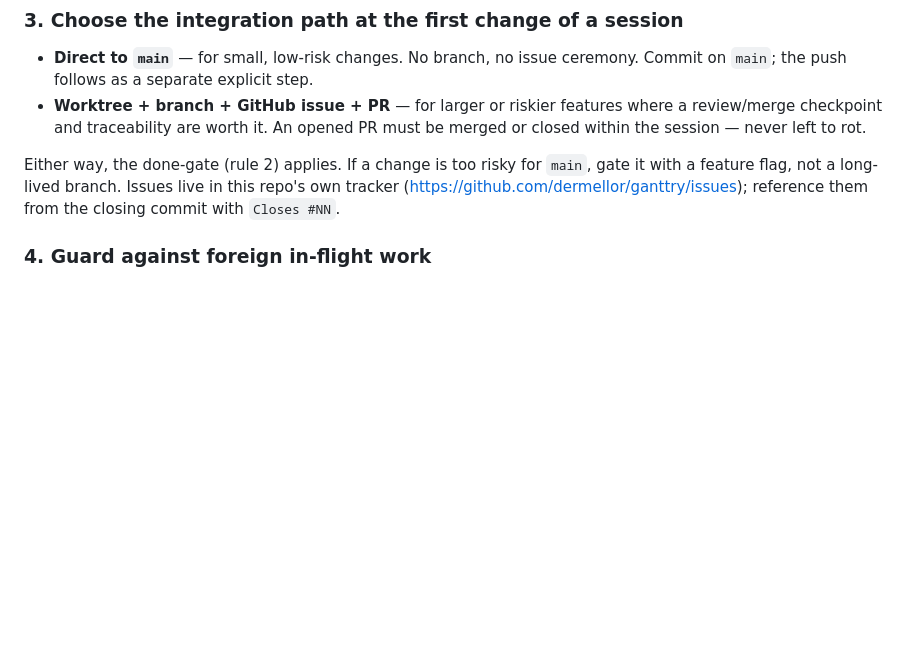
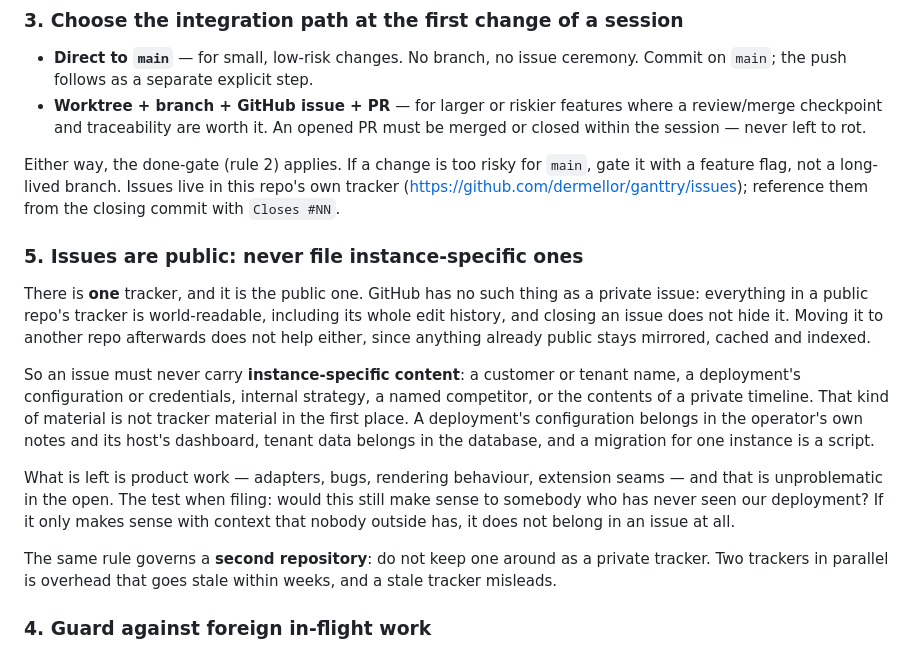
Before and after one commit to dermellor/ganttry, a Markdown page: AGENTS.md, the part around the change. Rendered like a GitHub page; blank space fills up the shorter version.

Commit message:
docs: Regel — Issues sind öffentlich, nichts Instanzspezifisches hineinschreiben
GitHub kennt kein privates Issue: in einem öffentlichen Repo ist der Tracker
samt Edit-Historie weltweit lesbar, Schließen verbirgt nichts, und ein späterer
Umzug in ein anderes Repo hilft nicht, weil einmal Öffentliches gespiegelt und
indiziert bleibt. Das ist beim Öffnen leicht zu übersehen, weil ein Issue sich
wie eine interne Notiz anfühlt.

Die Regel steht als Punkt 5 bei den Branching-Regeln, wo Issues schon erwähnt
werden: kein Kunden- oder Mandantenname, keine Deploy-Konfiguration, keine
Credentials, keine interne Strategie, kein namentlicher Wettbewerber, keine
Inhalte privater Timelines. Der Test beim Anlegen ist, ob das Issue für jemanden
noch Sinn ergibt, der unseren Deploy nie gesehen hat.

Ausdrücklich mit festgehalten: **kein zweites Repo als privater Tracker.** Das
war mein Vorschlag und er war falsch — zwei Tracker parallel veralten binnen
Wochen, und ein veralteter Tracker führt in die Irre. Was wirklich
instanzspezifisch ist, ist ohnehin kein Tracker-Material: eine Deploy-Konfiguration
gehört in die Betriebsnotizen und das Dashboard, Mandantendaten in die Datenbank,
eine Migration für eine Instanz ist ein Skript.

Erste Anwendung der Regel: das Checklisten-Issue #3 ist gelöscht (nicht nur
geschlossen — das hätte nichts verborgen). Es war eine private Arbeitsliste für
genau einen Vorgang, ohne Wert für Beitragende, und nannte den Blob-SHA der
entfernten Notizdatei, also eine Landkarte zu dem Inhalt, den der Rewrite
loswerden sollte. Gesichert liegt sie unter
~/_NOTIZEN/Projektnotizen/ganttry-public-checkliste.md.

```diff
--- a/AGENTS.md
+++ b/AGENTS.md
@@ -115,6 +115,30 @@ Either way, the done-gate (rule 2) applies. If a change is too risky for `main`,
 gate it with a feature flag, not a long-lived branch. Issues live in this repo's
 own tracker (<https://github.com/dermellor/ganttry/issues>); reference them from
 the closing commit with `Closes #NN`.
+
+### 5. Issues are public: never file instance-specific ones
+
+There is **one** tracker, and it is the public one. GitHub has no such thing as a
+private issue: everything in a public repo's tracker is world-readable, including
+its whole edit history, and closing an issue does not hide it. Moving it to
+another repo afterwards does not help either, since anything already public stays
+mirrored, cached and indexed.
+
+So an issue must never carry **instance-specific content**: a customer or tenant
+name, a deployment's configuration or credentials, internal strategy, a named
+competitor, or the contents of a private timeline. That kind of material is not
+tracker material in the first place. A deployment's configuration belongs in the
+operator's own notes and its host's dashboard, tenant data belongs in the
+database, and a migration for one instance is a script.
+
+What is left is product work — adapters, bugs, rendering behaviour, extension
+seams — and that is unproblematic in the open. The test when filing: would this
+still make sense to somebody who has never seen our deployment? If it only makes
+sense with context that nobody outside has, it does not belong in an issue at all.
+
+The same rule governs a **second repository**: do not keep one around as a private
+tracker. Two trackers in parallel is overhead that goes stale within weeks, and a
+stale tracker misleads.
 
 ### 4. Guard against foreign in-flight work
 
```
